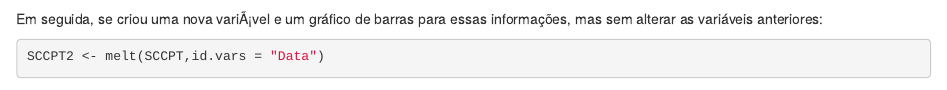
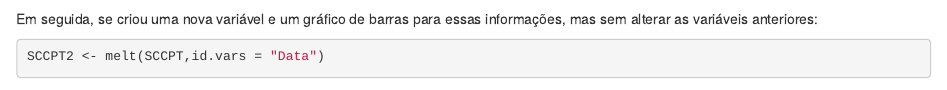
Before and after one commit to FelipeN494/Cooperativas-Saldo-Credito, an R Markdown document (SCCPT.Rmd): the page in a window 1100 px wide, from 1540 px down. Rendered offline with R 4.5, knitr and Pandoc, with nearby package versions; some code elsewhere in the file could not run offline.

Commit message:
Update SCCPT.Rmd

````diff
--- a/SCCPT.Rmd
+++ b/SCCPT.Rmd
@@ -49,7 +49,7 @@ SCCPT[,2] <- as.numeric(SCCPT[,2])
 SCCPT[,3] <- as.numeric(SCCPT[,3])
 ```
 
-Em seguida, se criou uma nova variÃ¡vel e um gráfico de barras para essas informações, mas sem alterar as variáveis anteriores:
+Em seguida, se criou uma nova variável e um gráfico de barras para essas informações, mas sem alterar as variáveis anteriores:
 
 ```{r}
 SCCPT2 <- melt(SCCPT,id.vars = "Data")
````
